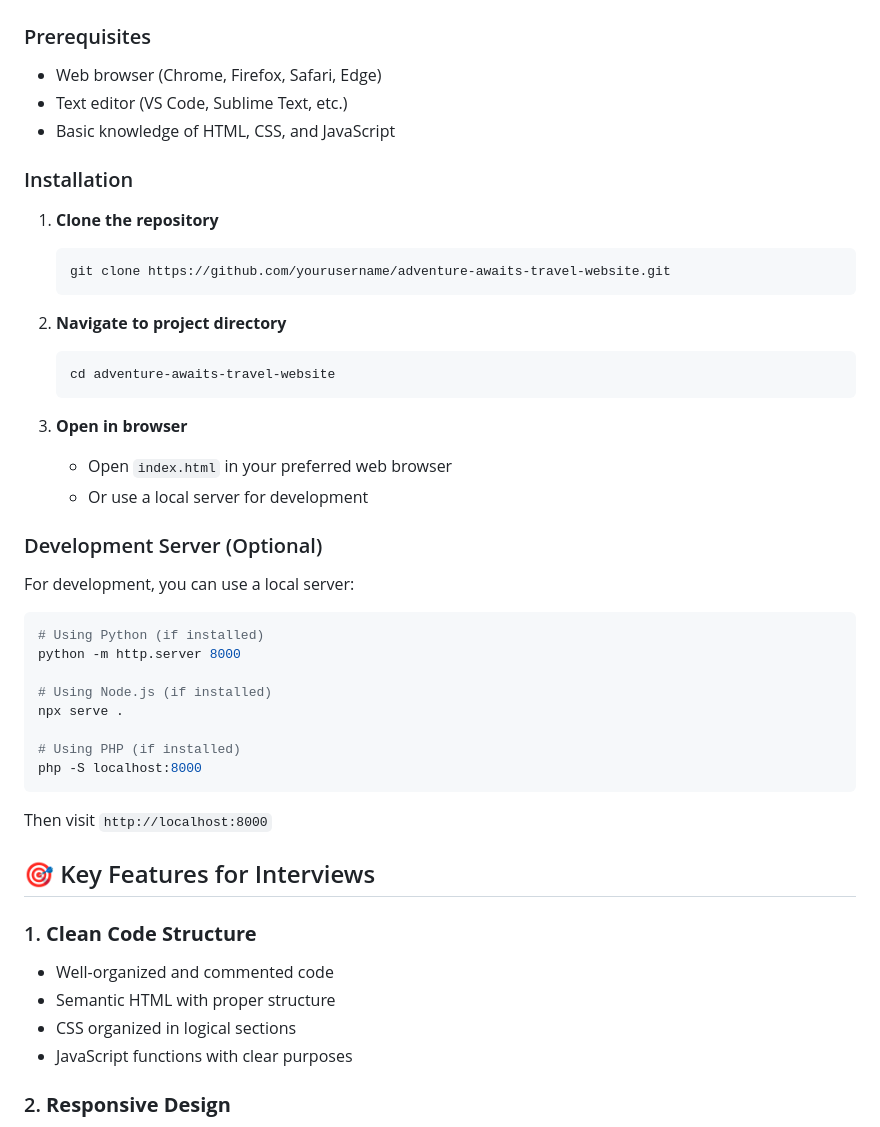
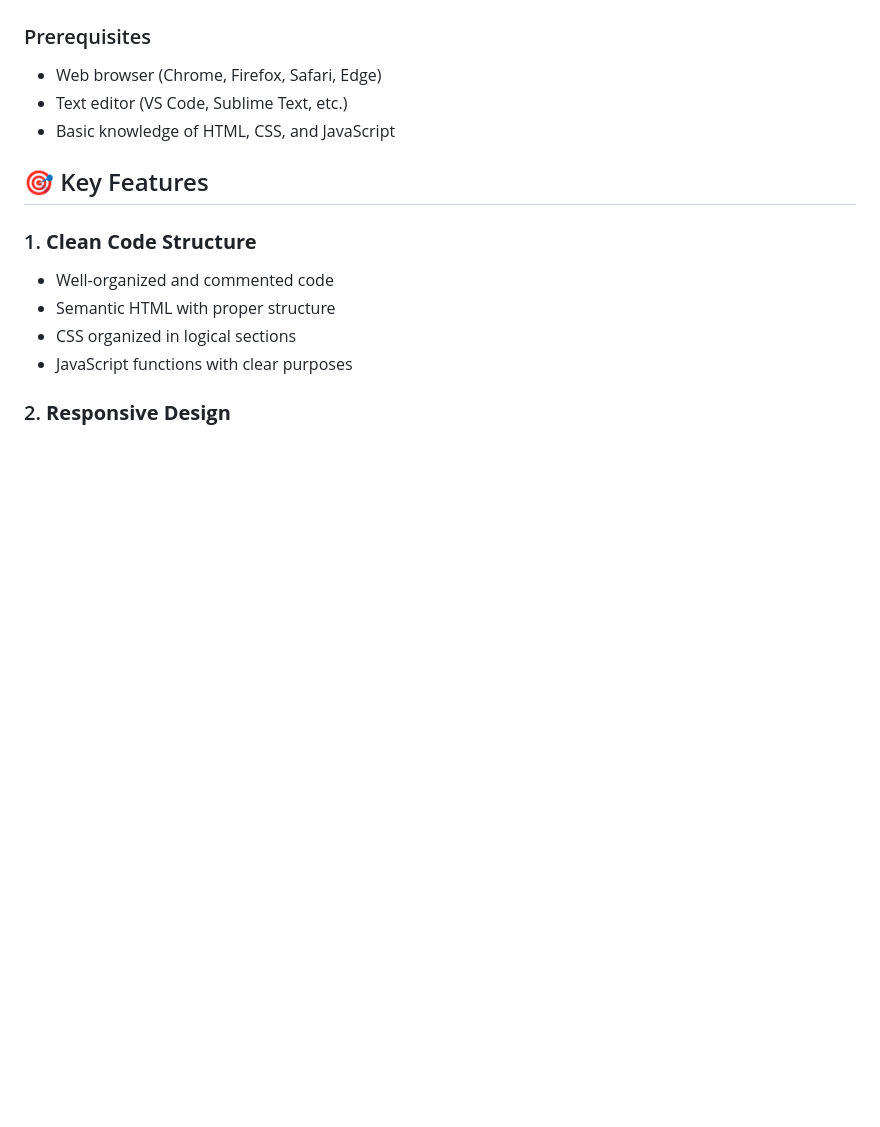
Before and after one commit to Natashakhandar/Adventure-Awaits-Travel-Website, a Markdown page: README.md, the part around the change. Drawn GitHub-style; blank space fills up the shorter version.

````diff
--- a/README.md
+++ b/README.md
@@ -79,40 +79,8 @@ adventure-awaits-travel-website/
 - Text editor (VS Code, Sublime Text, etc.)
 - Basic knowledge of HTML, CSS, and JavaScript
 
-### Installation
 
-1. **Clone the repository**
-   ```bash
-   git clone https://github.com/yourusername/adventure-awaits-travel-website.git
-   ```
-
-2. **Navigate to project directory**
-   ```bash
-   cd adventure-awaits-travel-website
-   ```
-
-3. **Open in browser**
-   - Open `index.html` in your preferred web browser
-   - Or use a local server for development
-
-### Development Server (Optional)
-
-For development, you can use a local server:
-
-```bash
-# Using Python (if installed)
-python -m http.server 8000
-
-# Using Node.js (if installed)
-npx serve .
-
-# Using PHP (if installed)
-php -S localhost:8000
-```
-
-Then visit `http://localhost:8000`
-
-## 🎯 Key Features for Interviews
+## 🎯 Key Features
 
 ### 1. **Clean Code Structure**
 - Well-organized and commented code
````
